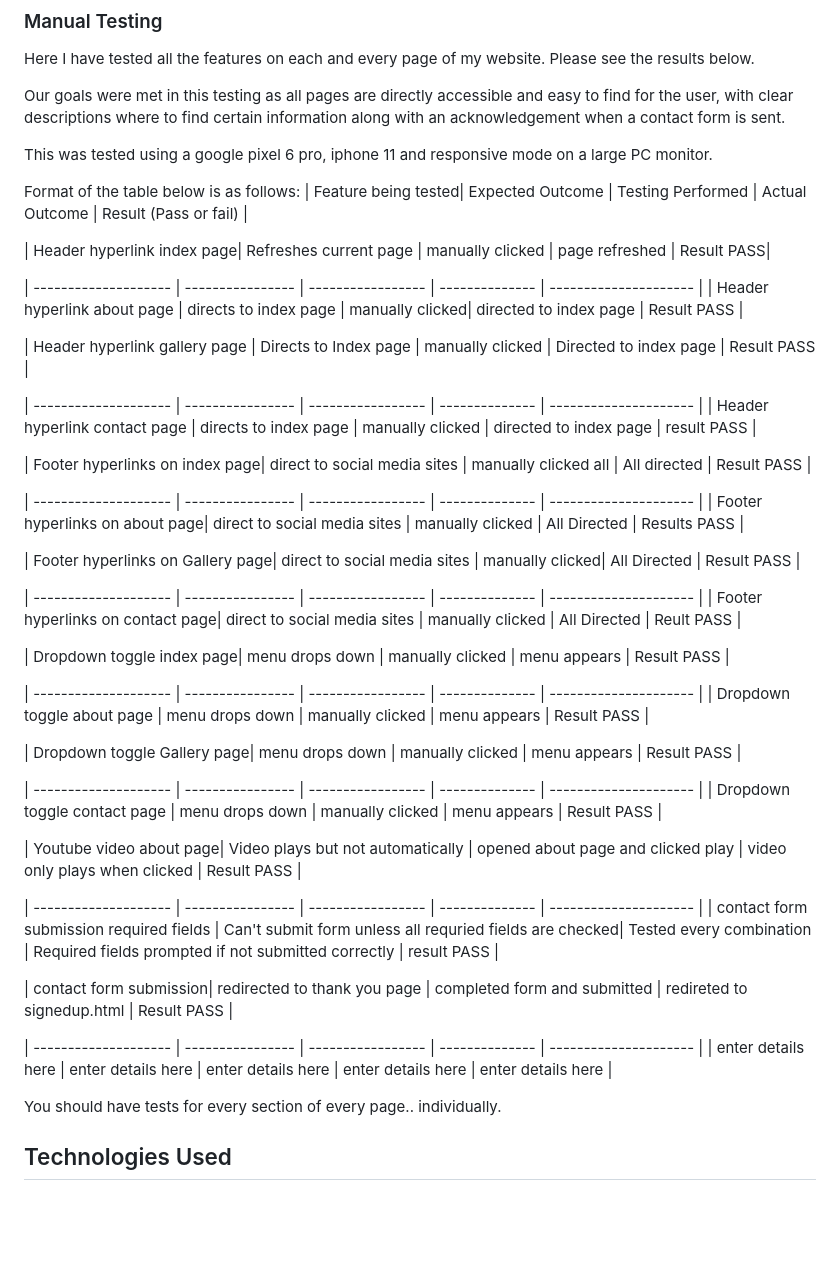
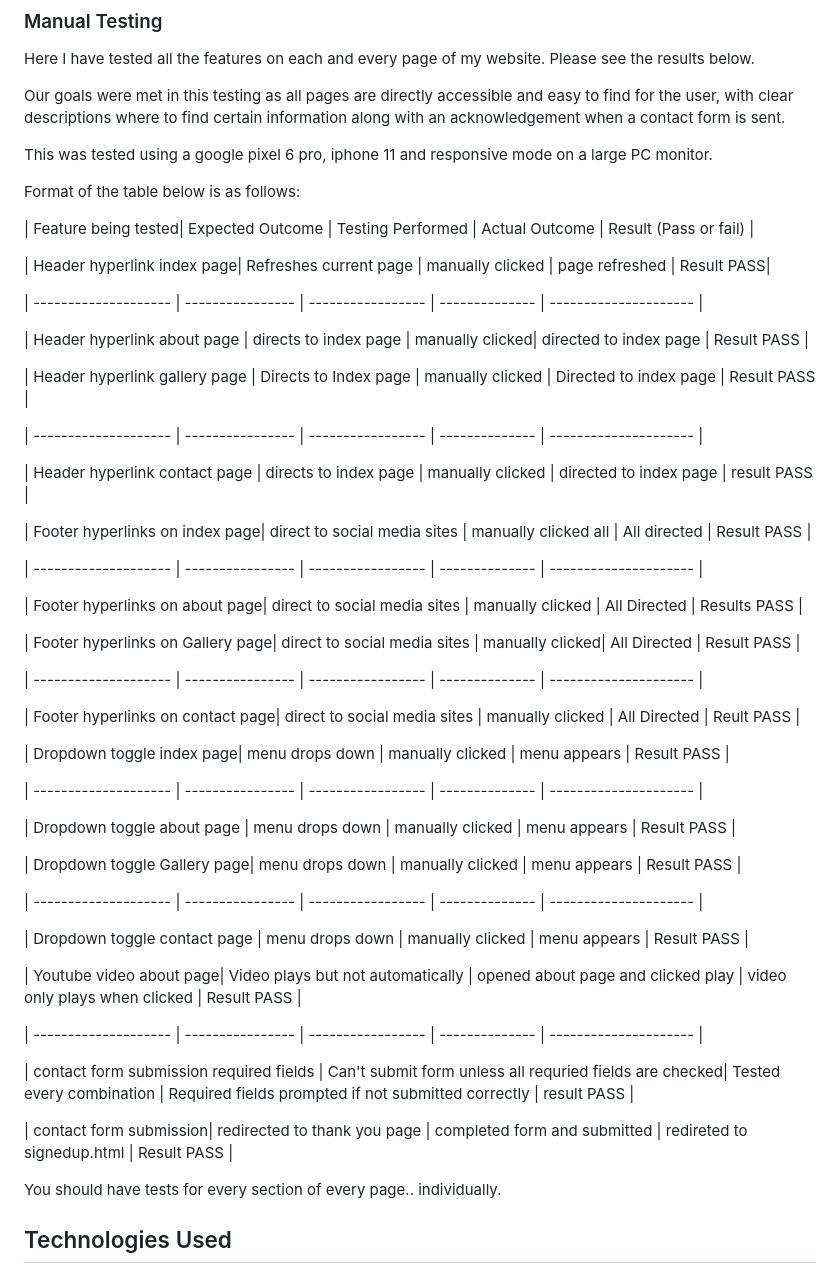
Before and after one commit to Mickjitsu/roadhouse_BJJ, a Markdown page: README.md, the part around the change. Drawn GitHub-style; blank space fills up the shorter version.

```diff
--- a/README.md
+++ b/README.md
@@ -134,6 +134,7 @@ Our goals were met in this testing as all pages are directly accessible and easy
 This was tested using a google pixel 6 pro, iphone 11 and responsive mode on a large PC monitor.
 
 Format of the table below is as follows:
+
 | Feature being tested| Expected Outcome | Testing Performed | Actual Outcome | Result (Pass or fail) |
 
 
@@ -141,44 +142,48 @@ Format of the table below is as follows:
 | Header hyperlink index page| Refreshes current page | manually clicked | page refreshed | Result PASS|
 
 | -------------------- | ---------------- | ----------------- | -------------- | --------------------- |
+
 | Header hyperlink about page | directs to index page | manually clicked| directed to index page | Result PASS |
 
 | Header hyperlink gallery page | Directs to Index page | manually clicked | Directed to index page | Result PASS |
 
 | -------------------- | ---------------- | ----------------- | -------------- | --------------------- |
+
 | Header hyperlink contact page | directs to index page | manually clicked | directed to index page | result PASS |
 
 | Footer hyperlinks on index page| direct to social media sites | manually clicked all | All directed | Result PASS |
 
 | -------------------- | ---------------- | ----------------- | -------------- | --------------------- |
+
 | Footer hyperlinks on about page| direct to social media sites  | manually clicked | All Directed | Results PASS |
 
 | Footer hyperlinks on Gallery page| direct to social media sites | manually clicked| All Directed  | Result PASS |
 
 | -------------------- | ---------------- | ----------------- | -------------- | --------------------- |
+
 | Footer hyperlinks on contact page| direct to social media sites  | manually clicked | All Directed | Reult PASS |
 
 | Dropdown toggle index page| menu drops down  | manually clicked | menu appears | Result PASS |
 
 | -------------------- | ---------------- | ----------------- | -------------- | --------------------- |
+
 | Dropdown toggle about page | menu drops down | manually clicked  | menu appears  | Result PASS |
 
 
 | Dropdown toggle Gallery page| menu drops down | manually clicked | menu appears  | Result PASS |
 
 | -------------------- | ---------------- | ----------------- | -------------- | --------------------- |
+
 | Dropdown toggle contact page | menu drops down | manually clicked  | menu appears | Result PASS  |
-
 
 | Youtube video about page| Video plays but not automatically | opened about page and clicked play | video only plays when clicked | Result PASS |
 
 | -------------------- | ---------------- | ----------------- | -------------- | --------------------- |
+
 | contact form submission required fields | Can't submit form unless all requried fields are checked| Tested every combination | Required fields prompted if not submitted correctly | result PASS |
 
 | contact form submission| redirected to thank you page | completed form and submitted | redireted to signedup.html | Result PASS |
 
-| -------------------- | ---------------- | ----------------- | -------------- | --------------------- |
-| enter details here | enter details here | enter details here | enter details here | enter details here |
 
 
 
```
